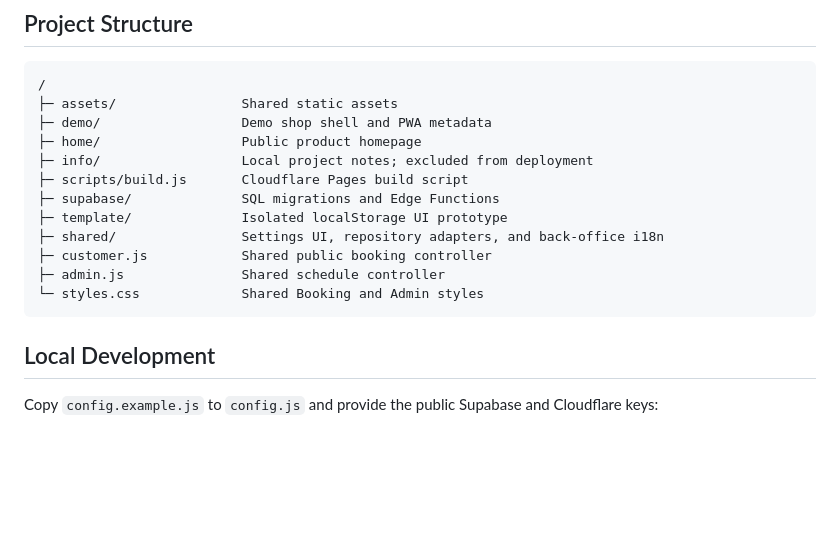
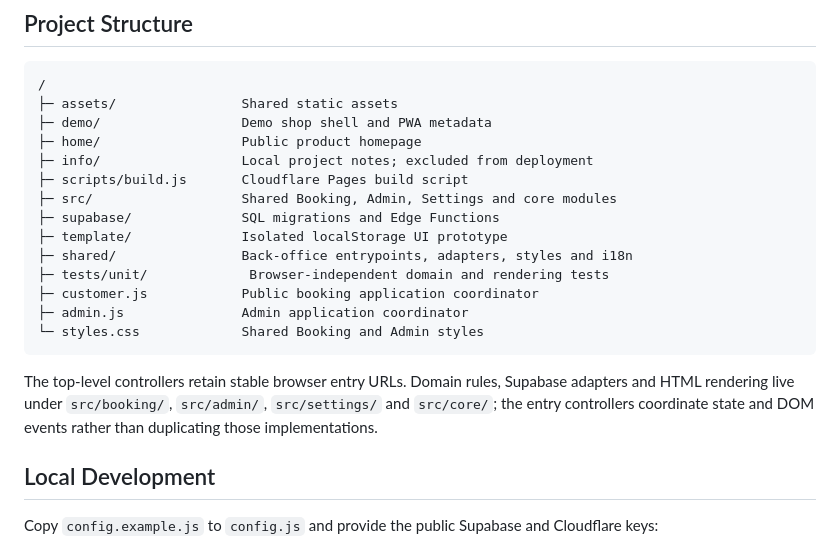
Before and after one commit to iwaszm/openslot, a Markdown page: README.md, the part around the change. GitHub-like rendering; blank space fills up the shorter version.

````diff
--- a/README.md
+++ b/README.md
@@ -41,13 +41,17 @@ The local `template/` application is an isolated UI prototype. It uses synthetic
 ├─ home/                  Public product homepage
 ├─ info/                  Local project notes; excluded from deployment
 ├─ scripts/build.js       Cloudflare Pages build script
+├─ src/                   Shared Booking, Admin, Settings and core modules
 ├─ supabase/              SQL migrations and Edge Functions
 ├─ template/              Isolated localStorage UI prototype
-├─ shared/                Settings UI, repository adapters, and back-office i18n
-├─ customer.js            Shared public booking controller
-├─ admin.js               Shared schedule controller
+├─ shared/                Back-office entrypoints, adapters, styles and i18n
+├─ tests/unit/             Browser-independent domain and rendering tests
+├─ customer.js            Public booking application coordinator
+├─ admin.js               Admin application coordinator
 └─ styles.css             Shared Booking and Admin styles
 ```
+
+The top-level controllers retain stable browser entry URLs. Domain rules, Supabase adapters and HTML rendering live under `src/booking/`, `src/admin/`, `src/settings/` and `src/core/`; the entry controllers coordinate state and DOM events rather than duplicating those implementations.
 
 ## Local Development
 
````
Also changed, not shown: docs/ONLINE_DEPLOYMENT_REVIEW.md (+2 -2 lines), docs/architecture.md (+14 -2 lines).
